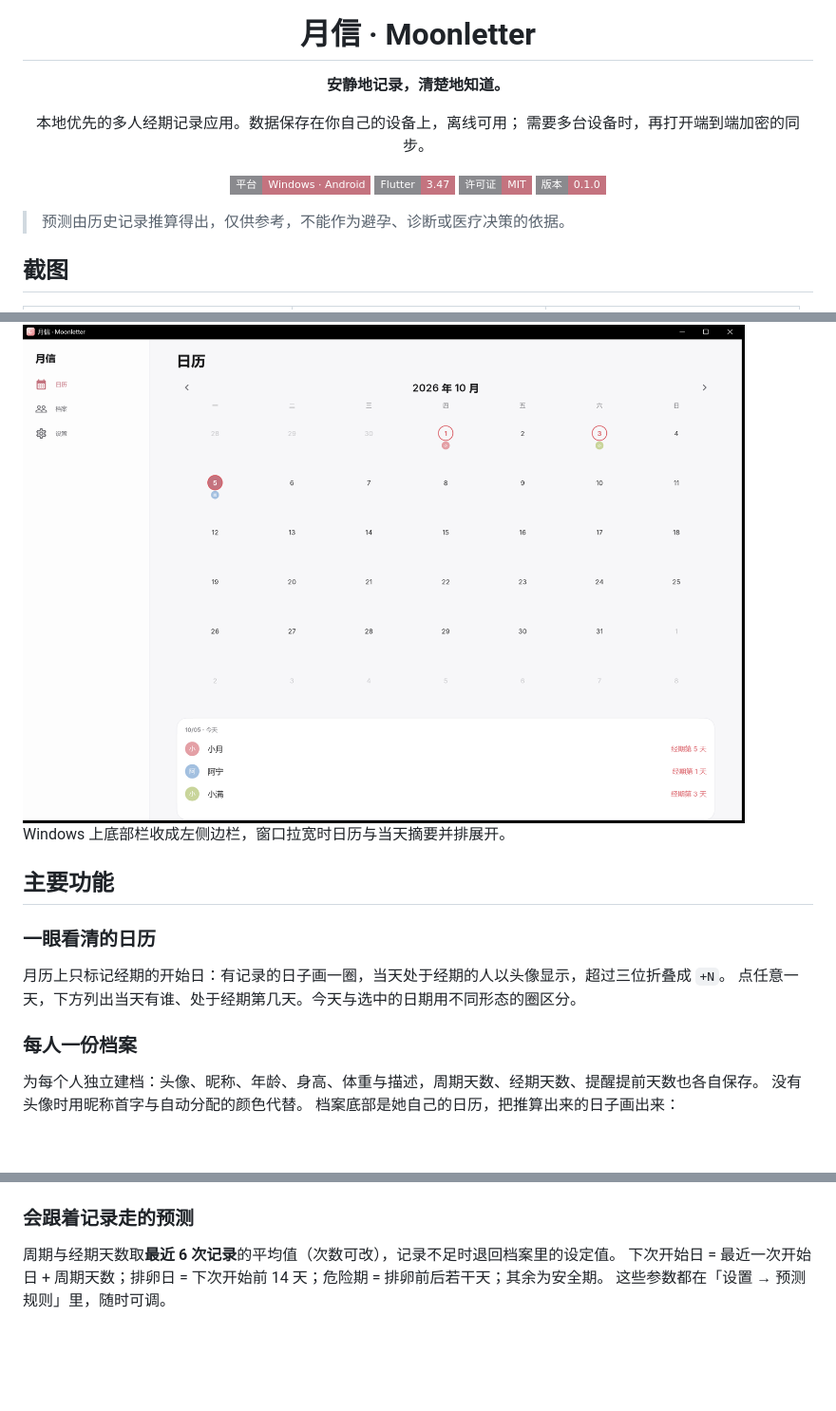
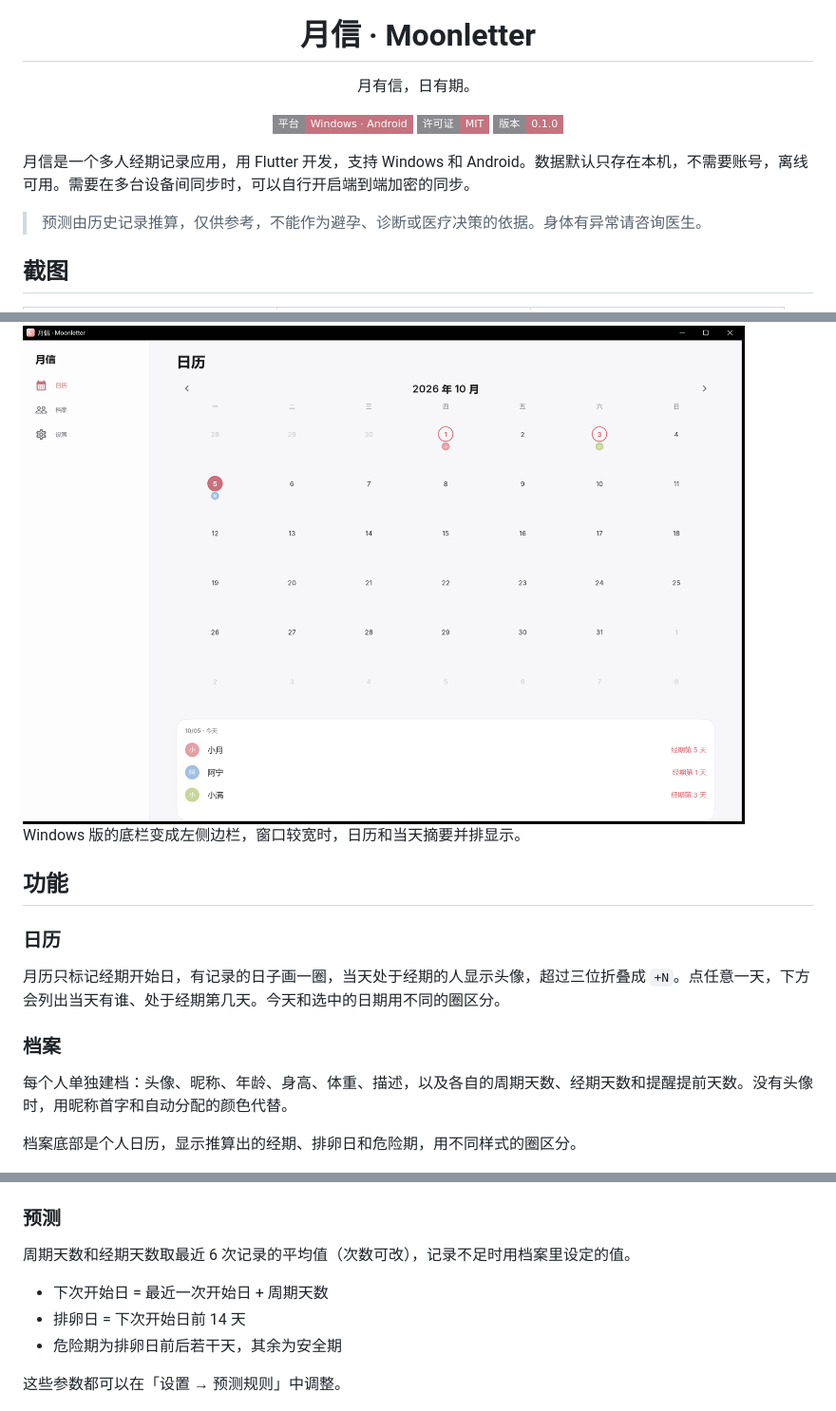
Before and after one commit to dianaloveava/moonletter, a Markdown page: README.md, 3 parts joined by grey strips. Shown at 95% size. Rendered like a GitHub page; badges without logos; blank space fills up the shorter version.

```diff
--- a/README.md
+++ b/README.md
@@ -4,19 +4,17 @@
 
 # 月信 · Moonletter
 
-**安静地记录，清楚地知道。**
-
-本地优先的多人经期记录应用。数据保存在你自己的设备上，离线可用；
-需要多台设备时，再打开端到端加密的同步。
+月有信，日有期。
 
 ![平台](https://img.shields.io/badge/平台-Windows%20·%20Android-C4737F?style=flat-square&labelColor=8A8A8E)
-![框架](https://img.shields.io/badge/Flutter-3.47-C4737F?style=flat-square&labelColor=8A8A8E&logo=flutter&logoColor=white)
 ![许可证](https://img.shields.io/badge/许可证-MIT-C4737F?style=flat-square&labelColor=8A8A8E)
 ![版本](https://img.shields.io/badge/版本-0.1.0-C4737F?style=flat-square&labelColor=8A8A8E)
 
 </div>
 
-> 预测由历史记录推算得出，仅供参考，不能作为避孕、诊断或医疗决策的依据。
+月信是一个多人经期记录应用，用 Flutter 开发，支持 Windows 和 Android。数据默认只存在本机，不需要账号，离线可用。需要在多台设备间同步时，可以自行开启端到端加密的同步。
+
+> 预测由历史记录推算，仅供参考，不能作为避孕、诊断或医疗决策的依据。身体有异常请咨询医生。
 
 ## 截图
 
@@ -32,28 +28,31 @@
 
 <img src="docs/screenshots/windows-calendar.png" width="760" alt="Windows 版日历">
 
-Windows 上底部栏收成左侧边栏，窗口拉宽时日历与当天摘要并排展开。
+Windows 版的底栏变成左侧边栏，窗口较宽时，日历和当天摘要并排显示。
 
-## 主要功能
+## 功能
 
-### 一眼看清的日历
+### 日历
 
-月历上只标记经期的开始日：有记录的日子画一圈，当天处于经期的人以头像显示，超过三位折叠成 `+N`。
-点任意一天，下方列出当天有谁、处于经期第几天。今天与选中的日期用不同形态的圈区分。
+月历只标记经期开始日，有记录的日子画一圈，当天处于经期的人显示头像，超过三位折叠成 `+N`。点任意一天，下方会列出当天有谁、处于经期第几天。今天和选中的日期用不同的圈区分。
 
-### 每人一份档案
+### 档案
 
-为每个人独立建档：头像、昵称、年龄、身高、体重与描述，周期天数、经期天数、提醒提前天数也各自保存。
-没有头像时用昵称首字与自动分配的颜色代替。
-档案底部是她自己的日历，把推算出来的日子画出来：
+每个人单独建档：头像、昵称、年龄、身高、体重、描述，以及各自的周期天数、经期天数和提醒提前天数。没有头像时，用昵称首字和自动分配的颜色代替。
+
+档案底部是个人日历，显示推算出的经期、排卵日和危险期，用不同样式的圈区分。
 
 <img src="docs/screenshots/android-personal-calendar.png" width="260" alt="个人日历">
 
-### 会跟着记录走的预测
+### 预测
 
-周期与经期天数取**最近 6 次记录**的平均值（次数可改），记录不足时退回档案里的设定值。
-下次开始日 = 最近一次开始日 + 周期天数；排卵日 = 下次开始前 14 天；危险期 = 排卵前后若干天；其余为安全期。
-这些参数都在「设置 → 预测规则」里，随时可调。
+周期天数和经期天数取最近 6 次记录的平均值（次数可改），记录不足时用档案里设定的值。
+
+- 下次开始日 = 最近一次开始日 + 周期天数
+- 排卵日 = 下次开始日前 14 天
+- 危险期为排卵日前后若干天，其余为安全期
+
+这些参数都可以在「设置 → 预测规则」中调整。
 
 <img src="docs/screenshots/android-settings.png" width="260" alt="设置">
 
```
Also changed, not shown: other parts of README.md (+62 -61 lines).
